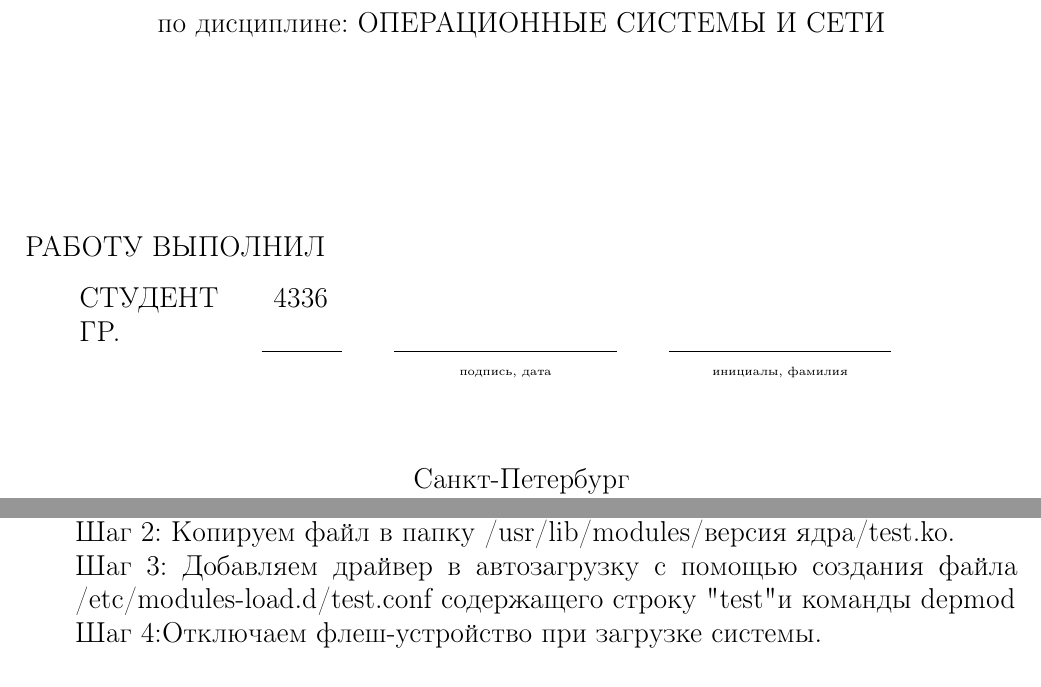
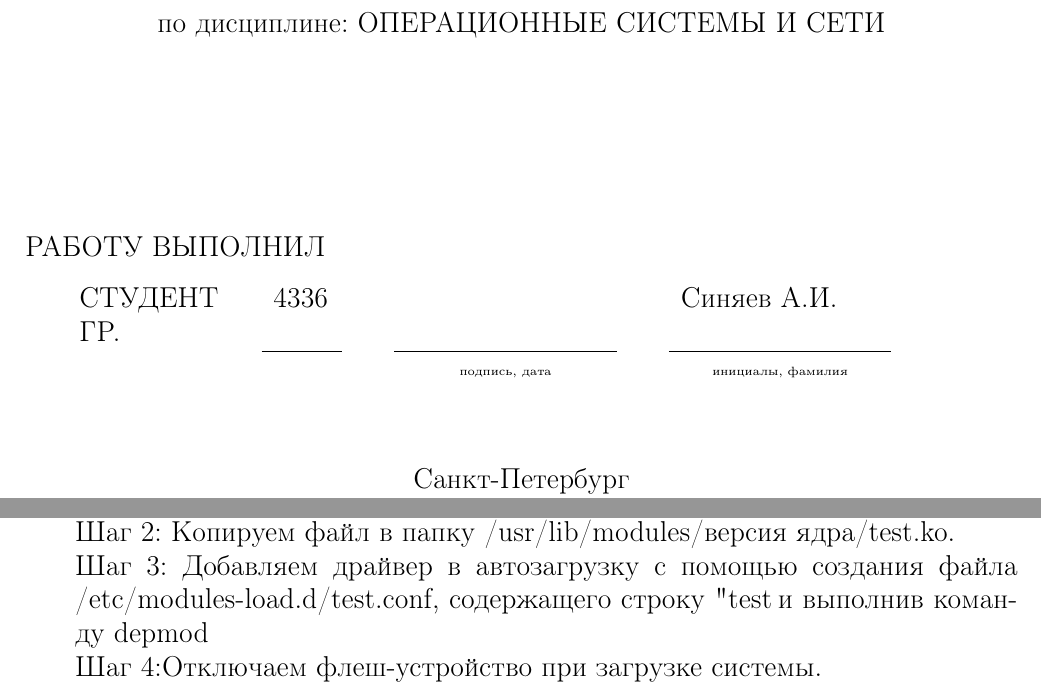
Before and after one commit to 3a9LL/usb_auth, a LaTeX document (report.tex): two parts of pages 1 and 2 of 7, joined at a grey line, cut so that both start at the same text. Compiled offline with pdfLaTeX.

Commit message:
Add files via upload

```diff
--- a/report.tex
+++ b/report.tex
@@ -63,7 +63,7 @@
 	\end{flushleft}
 
 	\begin{tabular}{p{3cm} p{1cm} p{0.5cm} p{3.5cm} p{0.5cm} p{3.5cm}}
-		СТУДЕНТ ГР. & 4336 & & & & {} \\
+		СТУДЕНТ ГР. & 4336  & & & & Синяев А.И. {} \\
 		\cline{2-2} \cline{4-4} \cline{6-6}
 		& & & \centering \tiny{подпись, дата}
 		& & \centering \tiny{инициалы, фамилия}
@@ -107,7 +107,7 @@
 	 \\
 	Шаг 2: Копируем файл в папку /usr/lib/modules/версия ядра/test.ko.
 	  \\
-	Шаг 3: Добавляем драйвер в автозагрузку с помощью создания файла /etc/modules-load.d/test.conf содержащего строку "test" и команды depmod
+	Шаг 3: Добавляем драйвер в автозагрузку с помощью создания файла /etc/modules-load.d/test.conf, содержащего строку "test", и выполнив команду depmod
 	  \\
 	Шаг 4:Отключаем флеш-устройство при загрузке системы.
 	 \\
```
Also changed, not shown: report.pdf (added), report.tex (9 more changed lines).
